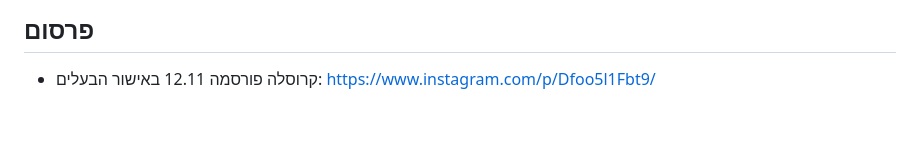
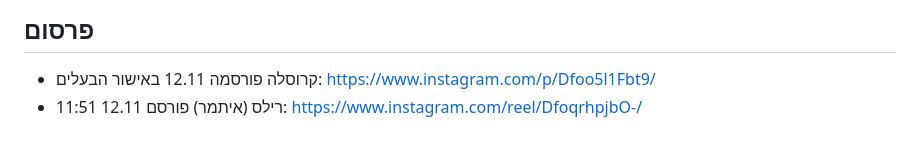
Before and after one commit to Sccs1298/Sc-brower, a Markdown page: docs/drafts/2026-11-12.md, the part around the change. Drawn GitHub-style.

Commit message:
12.11 reel published
Co-Authored-By: Claude Opus 5.5 <noreply@anthropic.com>
Claude-Session: https://claude.ai/code/session_019SWfL9s1X76acxLoUkAvkg

```diff
--- a/docs/drafts/2026-11-12.md
+++ b/docs/drafts/2026-11-12.md
@@ -46,3 +46,4 @@
 
 ## פרסום
 - קרוסלה פורסמה 12.11 באישור הבעלים: https://www.instagram.com/p/Dfoo5l1Fbt9/
+- רילס (איתמר) פורסם 12.11 11:51: https://www.instagram.com/reel/DfoqrhpjbO-/
```
